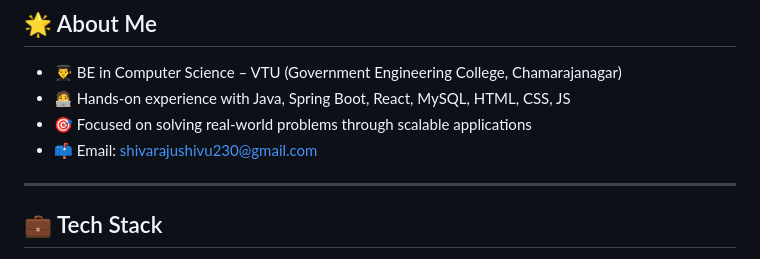
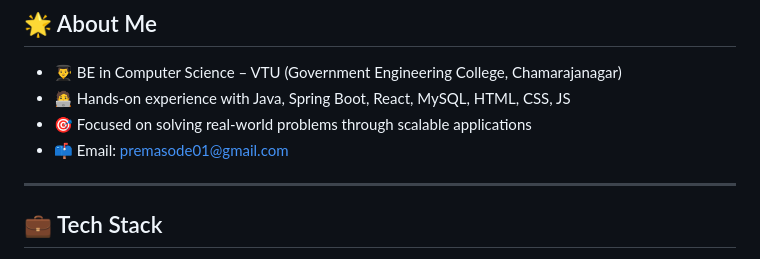
Before and after one commit to Premasode/prem01, a Markdown page: README.md, the part around the change printed below. Drawn GitHub-style.

```diff
--- a/README.md
+++ b/README.md
@@ -14,7 +14,7 @@
 - 👨‍🎓 BE in Computer Science – VTU (Government Engineering College, Chamarajanagar)
 - 🧑‍💻 Hands-on experience with Java, Spring Boot, React, MySQL, HTML, CSS, JS
 - 🎯 Focused on solving real-world problems through scalable applications
-- 📫 Email: [shivarajushivu230@gmail.com](mailto:shivarajushivu230@gmail.com)
+- 📫 Email: [premasode01@gmail.com](mailto:premasode2001@gmail.com)
 
 ---
 
```
Also changed, not shown: other parts of README.md (+2 -4 lines).
